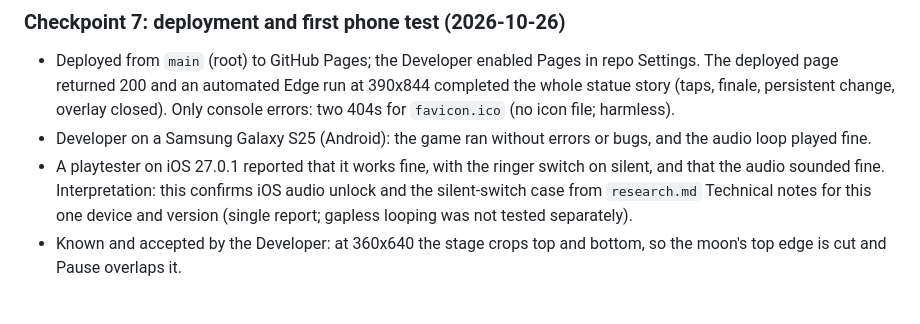
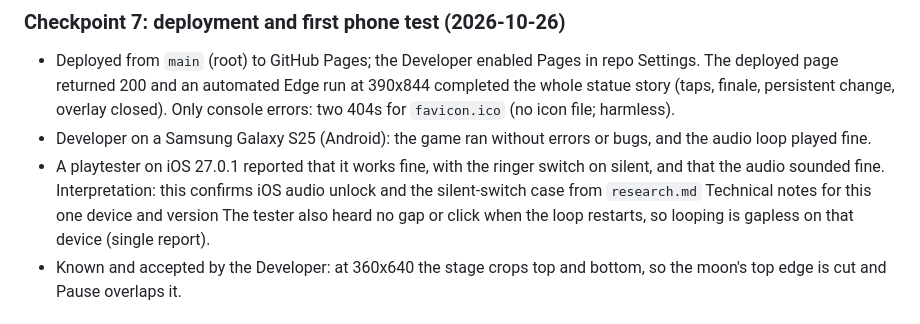
Before and after one commit to BoardmanTheBored/Halloweenie, a Markdown page: plan.md, the part around the change. Drawn GitHub-style.

Commit message:
Record gapless audio loop on iOS
Co-Authored-By: Claude Sonnet 5.5 <noreply@anthropic.com>

```diff
--- a/plan.md
+++ b/plan.md
@@ -44,7 +44,7 @@ Keep implementation progress and verification here. Update `research.md` when ev
 
 - Deployed from `main` (root) to GitHub Pages; the Developer enabled Pages in repo Settings. The deployed page returned 200 and an automated Edge run at 390x844 completed the whole statue story (taps, finale, persistent change, overlay closed). Only console errors: two 404s for `favicon.ico` (no icon file; harmless).
 - Developer on a Samsung Galaxy S25 (Android): the game ran without errors or bugs, and the audio loop played fine.
-- A playtester on iOS 27.0.1 reported that it works fine, with the ringer switch on silent, and that the audio sounded fine. Interpretation: this confirms iOS audio unlock and the silent-switch case from `research.md` Technical notes for this one device and version (single report; gapless looping was not tested separately).
+- A playtester on iOS 27.0.1 reported that it works fine, with the ringer switch on silent, and that the audio sounded fine. Interpretation: this confirms iOS audio unlock and the silent-switch case from `research.md` Technical notes for this one device and version The tester also heard no gap or click when the loop restarts, so looping is gapless on that device (single report).
 - Known and accepted by the Developer: at 360x640 the stage crops top and bottom, so the moon's top edge is cut and Pause overlaps it.
 
 ## Saving transcripts
```
